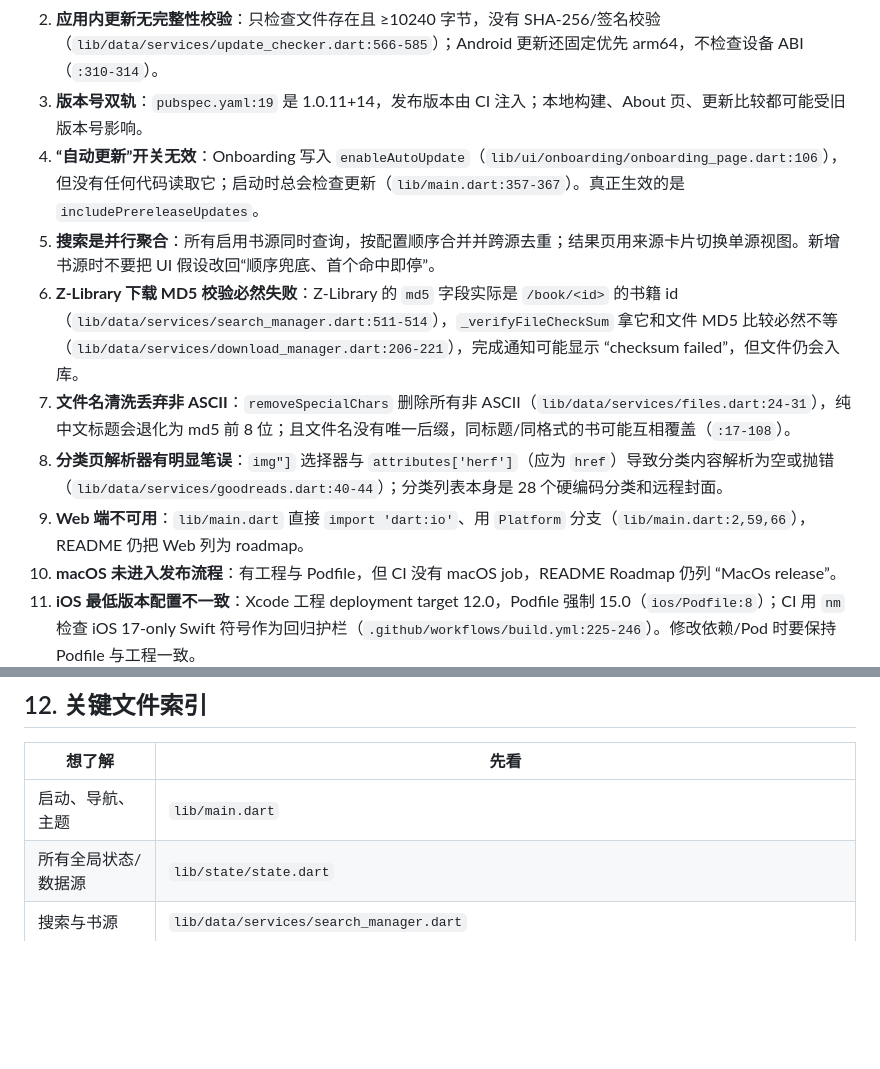
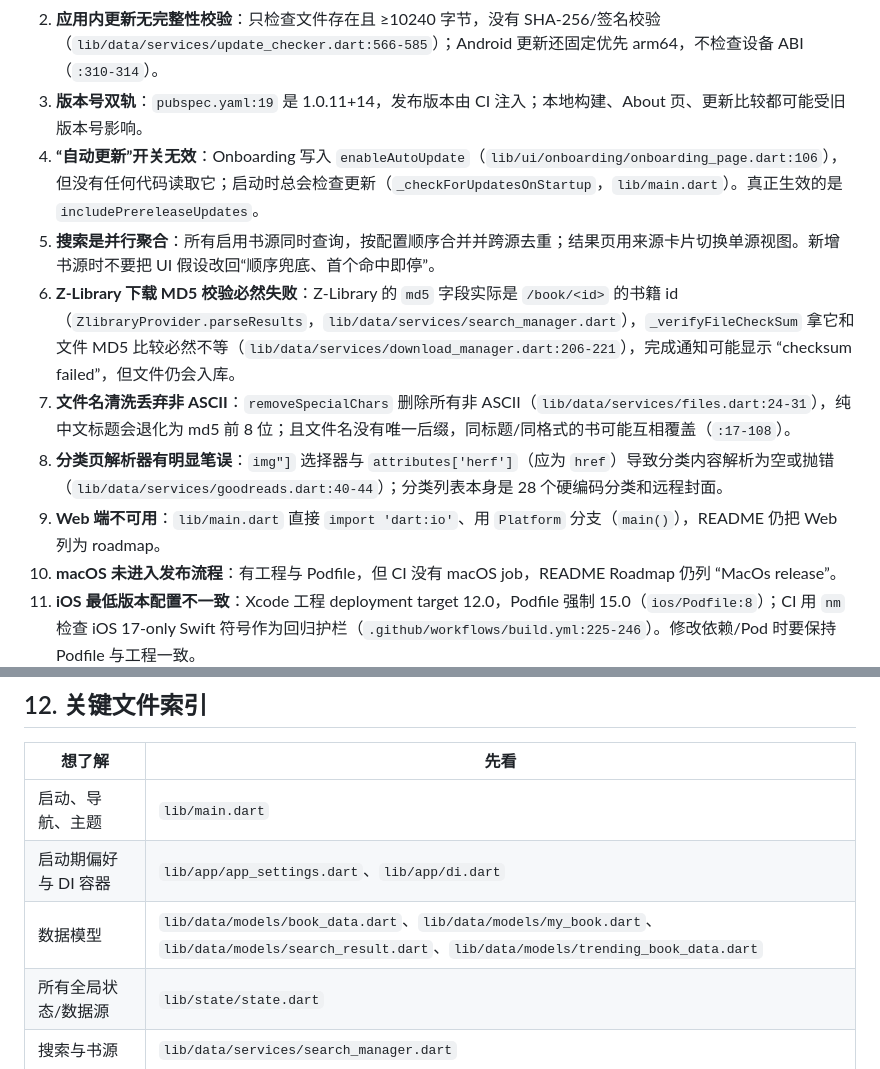
Before and after one commit to lzoreal/OpenlibExtended, a Markdown page: HANDOVER.md, 2 parts joined by grey strips. GitHub-like rendering; blank space fills up the shorter version.

```diff
--- a/HANDOVER.md
+++ b/HANDOVER.md
@@ -405,12 +408,12 @@ CI 只跑 `dart analyze lib/ test/` + `flutter test`（`.github/workflows/build.
 1. **下载队列不持久化**：`_activeDownloads` 是内存 Map（`lib/data/services/download_manager.dart:144`），进程被杀后任务全丢；`resumeInterruptedDownloads()` 只能恢复仍在本进程内的 paused/failed 任务（`:436-459`）。Android 没有前台 Service，退后台可能被挂起。
 2. **应用内更新无完整性校验**：只检查文件存在且 ≥10240 字节，没有 SHA-256/签名校验（`lib/data/services/update_checker.dart:566-585`）；Android 更新还固定优先 arm64，不检查设备 ABI（`:310-314`）。
 3. **版本号双轨**：`pubspec.yaml:19` 是 1.0.11+14，发布版本由 CI 注入；本地构建、About 页、更新比较都可能受旧版本号影响。
-4. **“自动更新”开关无效**：Onboarding 写入 `enableAutoUpdate`（`lib/ui/onboarding/onboarding_page.dart:106`），但没有任何代码读取它；启动时总会检查更新（`lib/main.dart:357-367`）。真正生效的是 `includePrereleaseUpdates`。
+4. **“自动更新”开关无效**：Onboarding 写入 `enableAutoUpdate`（`lib/ui/onboarding/onboarding_page.dart:106`），但没有任何代码读取它；启动时总会检查更新（`_checkForUpdatesOnStartup`，`lib/main.dart`）。真正生效的是 `includePrereleaseUpdates`。
 5. **搜索是并行聚合**：所有启用书源同时查询，按配置顺序合并并跨源去重；结果页用来源卡片切换单源视图。新增书源时不要把 UI 假设改回“顺序兜底、首个命中即停”。
-6. **Z-Library 下载 MD5 校验必然失败**：Z-Library 的 `md5` 字段实际是 `/book/<id>` 的书籍 id（`lib/data/services/search_manager.dart:511-514`），`_verifyFileCheckSum` 拿它和文件 MD5 比较必然不等（`lib/data/services/download_manager.dart:206-221`），完成通知可能显示 “checksum failed”，但文件仍会入库。
+6. **Z-Library 下载 MD5 校验必然失败**：Z-Library 的 `md5` 字段实际是 `/book/<id>` 的书籍 id（`ZlibraryProvider.parseResults`，`lib/data/services/search_manager.dart`），`_verifyFileCheckSum` 拿它和文件 MD5 比较必然不等（`lib/data/services/download_manager.dart:206-221`），完成通知可能显示 “checksum failed”，但文件仍会入库。
 7. **文件名清洗丢弃非 ASCII**：`removeSpecialChars` 删除所有非 ASCII（`lib/data/services/files.dart:24-31`），纯中文标题会退化为 md5 前 8 位；且文件名没有唯一后缀，同标题/同格式的书可能互相覆盖（`:17-108`）。
 8. **分类页解析器有明显笔误**：`img"]` 选择器与 `attributes['herf']`（应为 `href`）导致分类内容解析为空或抛错（`lib/data/services/goodreads.dart:40-44`）；分类列表本身是 28 个硬编码分类和远程封面。
-9. **Web 端不可用**：`lib/main.dart` 直接 `import 'dart:io'`、用 `Platform` 分支（`lib/main.dart:2,59,66`），README 仍把 Web 列为 roadmap。
+9. **Web 端不可用**：`lib/main.dart` 直接 `import 'dart:io'`、用 `Platform` 分支（`main()`），README 仍把 Web 列为 roadmap。
 10. **macOS 未进入发布流程**：有工程与 Podfile，但 CI 没有 macOS job，README Roadmap 仍列 “MacOs release”。
 11. **iOS 最低版本配置不一致**：Xcode 工程 deployment target 12.0，Podfile 强制 15.0（`ios/Podfile:8`）；CI 用 `nm` 检查 iOS 17-only Swift 符号作为回归护栏（`.github/workflows/build.yml:225-246`）。修改依赖/Pod 时要保持 Podfile 与工程一致。
 12. **Linux 后台抓镜像不可用**：`MirrorFetcherService` 在 Linux 直接返回空（`lib/data/services/mirror_fetcher.dart:25-28`），详情页因此走可见 WebView 手动流程（`lib/ui/book_info_page.dart:249-294`）；过盾仍可用桌面窗口（需 WebKitGTK 4.1）。
@@ -470,6 +473,8 @@ CI 只跑 `dart analyze lib/ test/` + `flutter test`（`.github/workflows/build.
 | 想了解 | 先看 |
 |---|---|
 | 启动、导航、主题 | `lib/main.dart` |
+| 启动期偏好与 DI 容器 | `lib/app/app_settings.dart`、`lib/app/di.dart` |
+| 数据模型 | `lib/data/models/book_data.dart`、`lib/data/models/my_book.dart`、`lib/data/models/search_result.dart`、`lib/data/models/trending_book_data.dart` |
 | 所有全局状态/数据源 | `lib/state/state.dart` |
 | 搜索与书源 | `lib/data/services/search_manager.dart` |
 | Anna's Archive | `lib/data/services/annas_archieve.dart` |
```
Also changed, not shown: other parts of HANDOVER.md (+28 -25 lines), AGENTS.md (+1 -1 lines).
